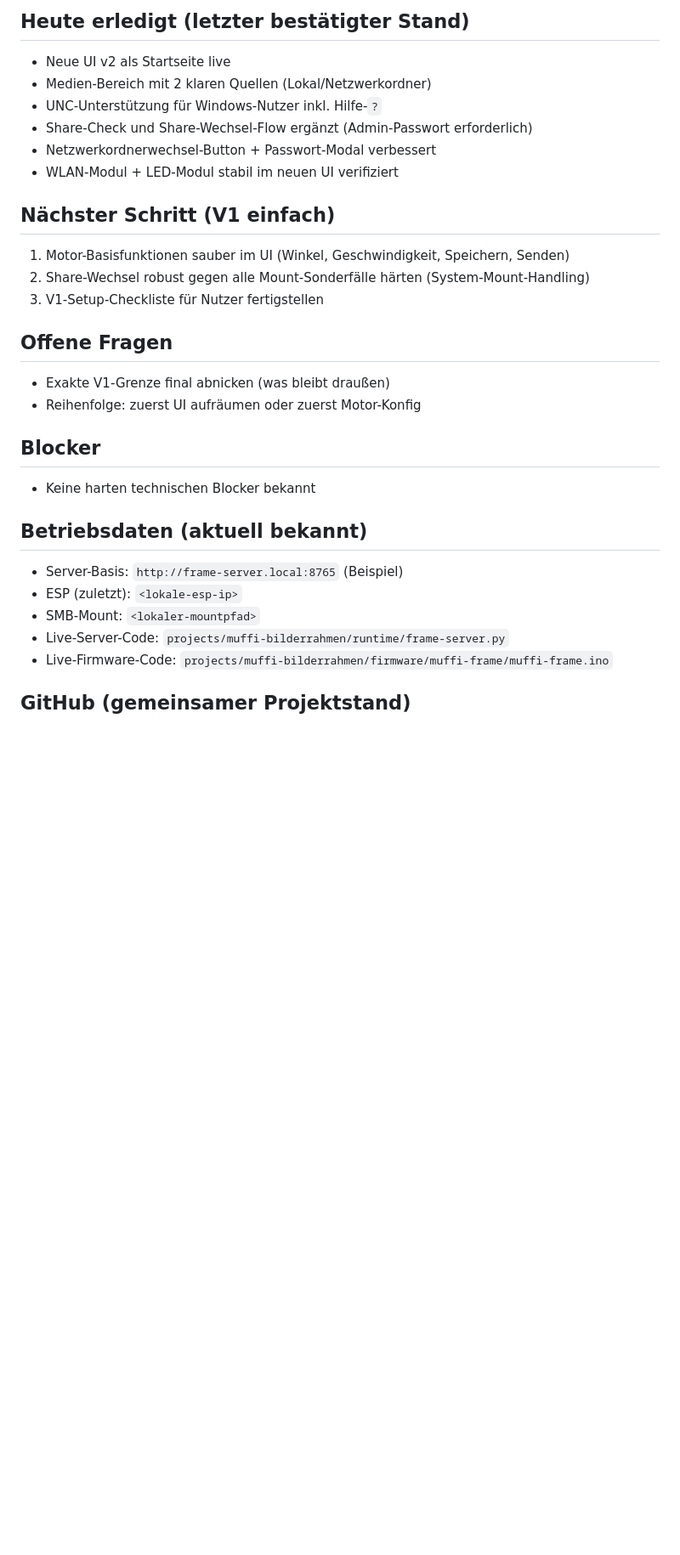
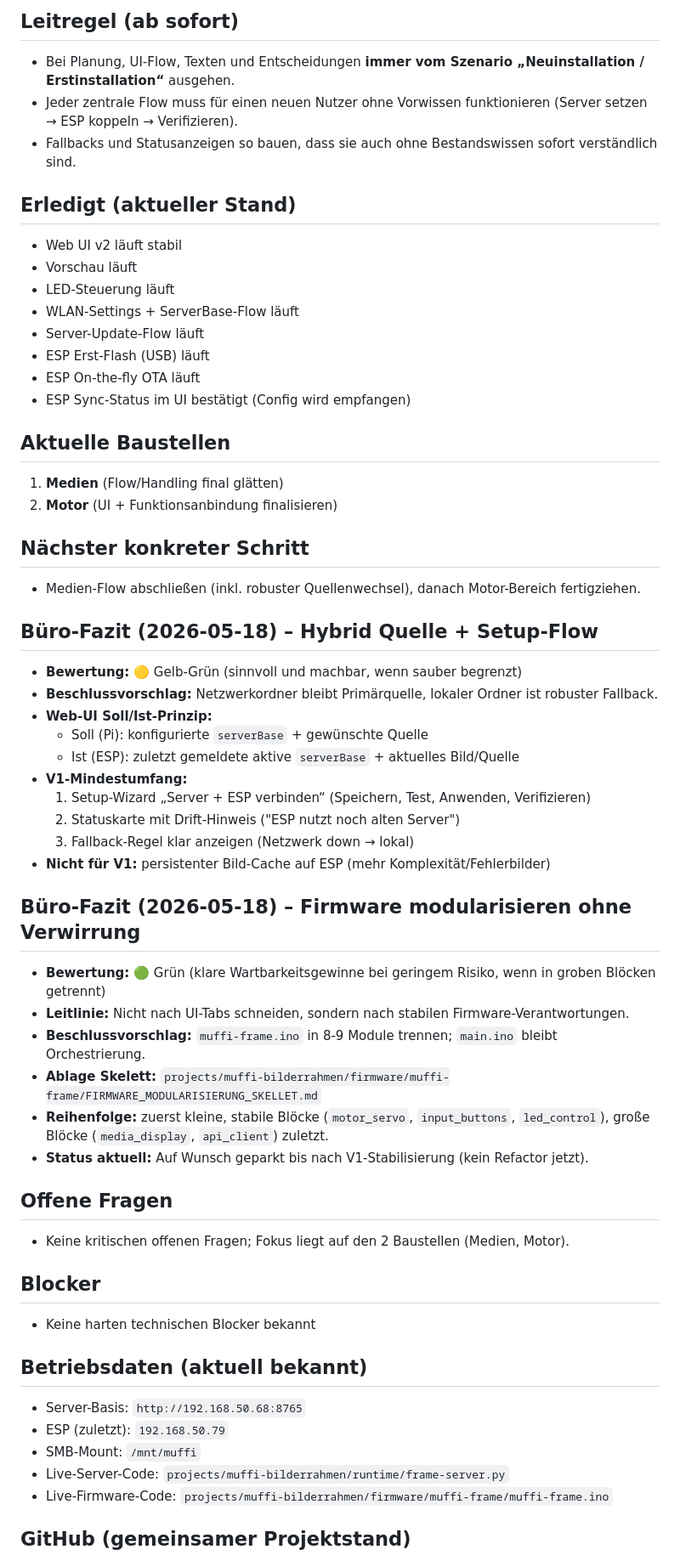
Before and after one commit to Onkels-Bastelbude/Muffi-Desktop-Rhamen, a Markdown page: Muffirahmen.md, the part around one of its changes. Shown at 85% size. Drawn GitHub-style; blank space fills up the shorter version.

Commit message:
docs(status): clear completed todo items and keep focus on media + motor

```diff
--- a/Muffirahmen.md
+++ b/Muffirahmen.md
@@ -4,28 +4,56 @@ Stand: 2026-05-17
 
-## Heute erledigt (letzter bestätigter Stand)
-- Neue UI v2 als Startseite live
-- Medien-Bereich mit 2 klaren Quellen (Lokal/Netzwerkordner)
-- UNC-Unterstützung für Windows-Nutzer inkl. Hilfe-`?`
-- Share-Check und Share-Wechsel-Flow ergänzt (Admin-Passwort erforderlich)
-- Netzwerkordnerwechsel-Button + Passwort-Modal verbessert
-- WLAN-Modul + LED-Modul stabil im neuen UI verifiziert
+## Leitregel (ab sofort)
+- Bei Planung, UI-Flow, Texten und Entscheidungen **immer vom Szenario „Neuinstallation / Erstinstallation“** ausgehen.
+- Jeder zentrale Flow muss für einen neuen Nutzer ohne Vorwissen funktionieren (Server setzen → ESP koppeln → Verifizieren).
+- Fallbacks und Statusanzeigen so bauen, dass sie auch ohne Bestandswissen sofort verständlich sind.
 
-## Nächster Schritt (V1 einfach)
-1. Motor-Basisfunktionen sauber im UI (Winkel, Geschwindigkeit, Speichern, Senden)
-2. Share-Wechsel robust gegen alle Mount-Sonderfälle härten (System-Mount-Handling)
-3. V1-Setup-Checkliste für Nutzer fertigstellen
+## Erledigt (aktueller Stand)
+- Web UI v2 läuft stabil
+- Vorschau läuft
+- LED-Steuerung läuft
+- WLAN-Settings + ServerBase-Flow läuft
+- Server-Update-Flow läuft
+- ESP Erst-Flash (USB) läuft
+- ESP On-the-fly OTA läuft
+- ESP Sync-Status im UI bestätigt (Config wird empfangen)
+
+## Aktuelle Baustellen
+1. **Medien** (Flow/Handling final glätten)
+2. **Motor** (UI + Funktionsanbindung finalisieren)
+
+## Nächster konkreter Schritt
+- Medien-Flow abschließen (inkl. robuster Quellenwechsel), danach Motor-Bereich fertigziehen.
+
+## Büro-Fazit (2026-05-18) – Hybrid Quelle + Setup-Flow
+- **Bewertung:** 🟡 Gelb-Grün (sinnvoll und machbar, wenn sauber begrenzt)
+- **Beschlussvorschlag:** Netzwerkordner bleibt Primärquelle, lokaler Ordner ist robuster Fallback.
+- **Web-UI Soll/Ist-Prinzip:**
+  - Soll (Pi): konfigurierte `serverBase` + gewünschte Quelle
+  - Ist (ESP): zuletzt gemeldete aktive `serverBase` + aktuelles Bild/Quelle
+- **V1-Mindestumfang:**
+  1. Setup-Wizard „Server + ESP verbinden“ (Speichern, Test, Anwenden, Verifizieren)
+  2. Statuskarte mit Drift-Hinweis ("ESP nutzt noch alten Server")
+  3. Fallback-Regel klar anzeigen (Netzwerk down → lokal)
+- **Nicht für V1:** persistenter Bild-Cache auf ESP (mehr Komplexität/Fehlerbilder)
+
+## Büro-Fazit (2026-05-18) – Firmware modularisieren ohne Verwirrung
+- **Bewertung:** 🟢 Grün (klare Wartbarkeitsgewinne bei geringem Risiko, wenn in groben Blöcken getrennt)
+- **Leitlinie:** Nicht nach UI-Tabs schneiden, sondern nach stabilen Firmware-Verantwortungen.
+- **Beschlussvorschlag:** `muffi-frame.ino` in 8-9 Module trennen; `main.ino` bleibt Orchestrierung.
+- **Ablage Skelett:** `projects/muffi-bilderrahmen/firmware/muffi-frame/FIRMWARE_MODULARISIERUNG_SKELLET.md`
+- **Reihenfolge:** zuerst kleine, stabile Blöcke (`motor_servo`, `input_buttons`, `led_control`), große Blöcke (`media_display`, `api_client`) zuletzt.
+- **Status aktuell:** Auf Wunsch geparkt bis nach V1-Stabilisierung (kein Refactor jetzt).
 
 ## Offene Fragen
-- Exakte V1-Grenze final abnicken (was bleibt draußen)
-- Reihenfolge: zuerst UI aufräumen oder zuerst Motor-Konfig
+- Keine kritischen offenen Fragen; Fokus liegt auf den 2 Baustellen (Medien, Motor).
 
 ## Blocker
 - Keine harten technischen Blocker bekannt
 
 ## Betriebsdaten (aktuell bekannt)
-- Server-Basis: `http://frame-server.local:8765` (Beispiel)
-- ESP (zuletzt): `<lokale-esp-ip>`
-- SMB-Mount: `<lokaler-mountpfad>`
+- Server-Basis: `http://192.168.50.68:8765`
+- ESP (zuletzt): `192.168.50.79`
+- SMB-Mount: `/mnt/muffi`
 - Live-Server-Code: `projects/muffi-bilderrahmen/runtime/frame-server.py`
 - Live-Firmware-Code: `projects/muffi-bilderrahmen/firmware/muffi-frame/muffi-frame.ino`
 
```
Also changed, not shown: other parts of Muffirahmen.md (+1 -1 lines), ARBEITSPROTOKOLL.md (+14 -0 lines).
